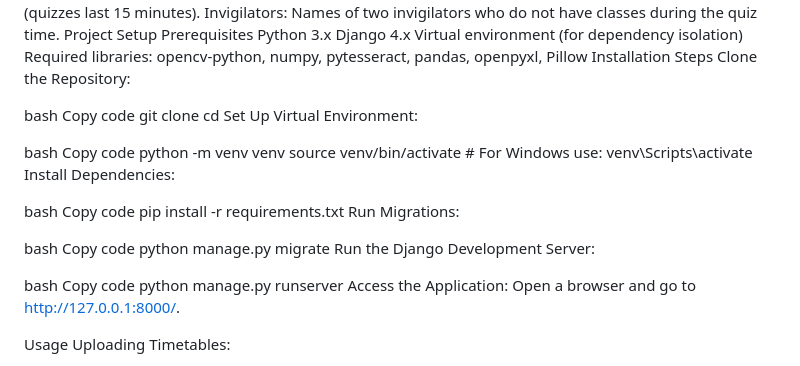
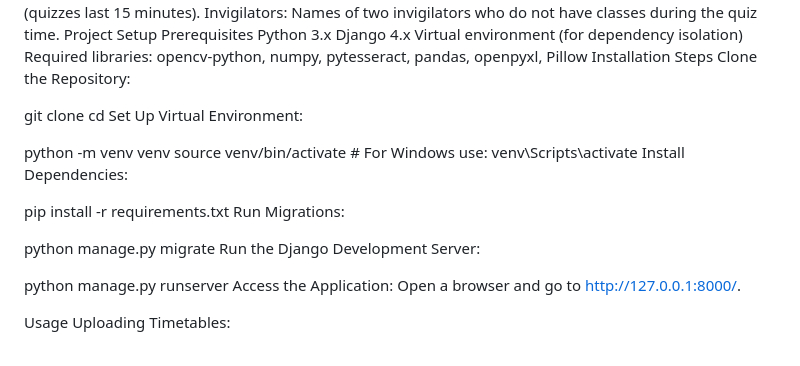
Before and after one commit to prakhargupta48/SDL-Quiz-Timetable-Generator, a Markdown page: README.md, the part around the change. GitHub-like rendering.

```diff
--- a/README.md
+++ b/README.md
@@ -30,30 +30,25 @@ Required libraries: opencv-python, numpy, pytesseract, pandas, openpyxl, Pillow
 Installation Steps
 Clone the Repository:
 
-bash
-Copy code
+
 git clone <repository-url>
 cd <project-folder>
 Set Up Virtual Environment:
 
-bash
-Copy code
+
 python -m venv venv
 source venv/bin/activate  # For Windows use: venv\Scripts\activate
 Install Dependencies:
 
-bash
-Copy code
+
 pip install -r requirements.txt
 Run Migrations:
 
-bash
-Copy code
+
 python manage.py migrate
 Run the Django Development Server:
 
-bash
-Copy code
+
 python manage.py runserver
 Access the Application: Open a browser and go to http://127.0.0.1:8000/.
 
```
